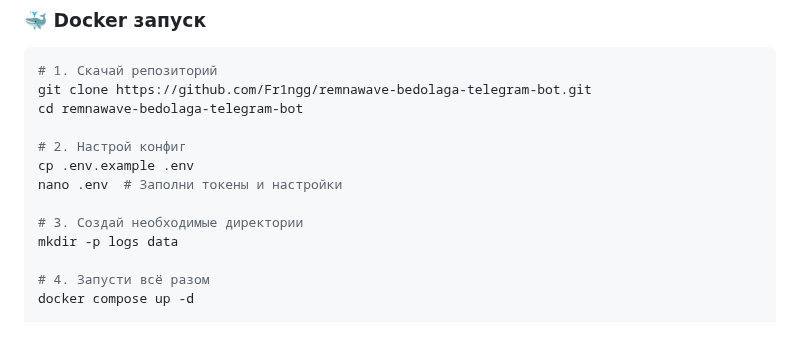
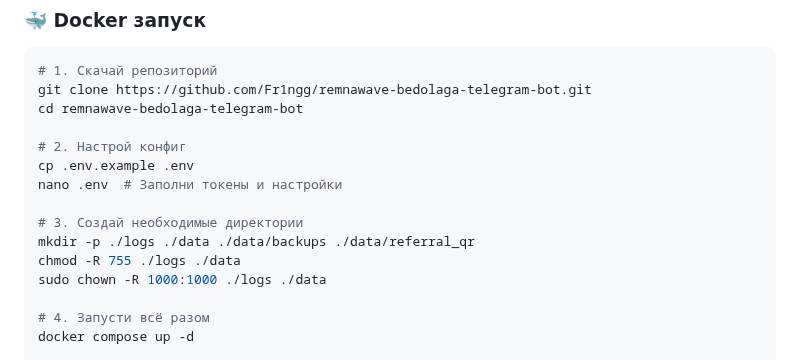
Before and after one commit to AllonKelevra/Nexus-Thread-back, a Markdown page: README.md, the part around the change. GitHub-like rendering; blank space fills up the shorter version.

```diff
--- a/README.md
+++ b/README.md
@@ -70,7 +70,9 @@ cp .env.example .env
 nano .env  # Заполни токены и настройки
 
 # 3. Создай необходимые директории
-mkdir -p logs data
+mkdir -p ./logs ./data ./data/backups ./data/referral_qr
+chmod -R 755 ./logs ./data
+sudo chown -R 1000:1000 ./logs ./data
 
 # 4. Запусти всё разом
 docker compose up -d
```
